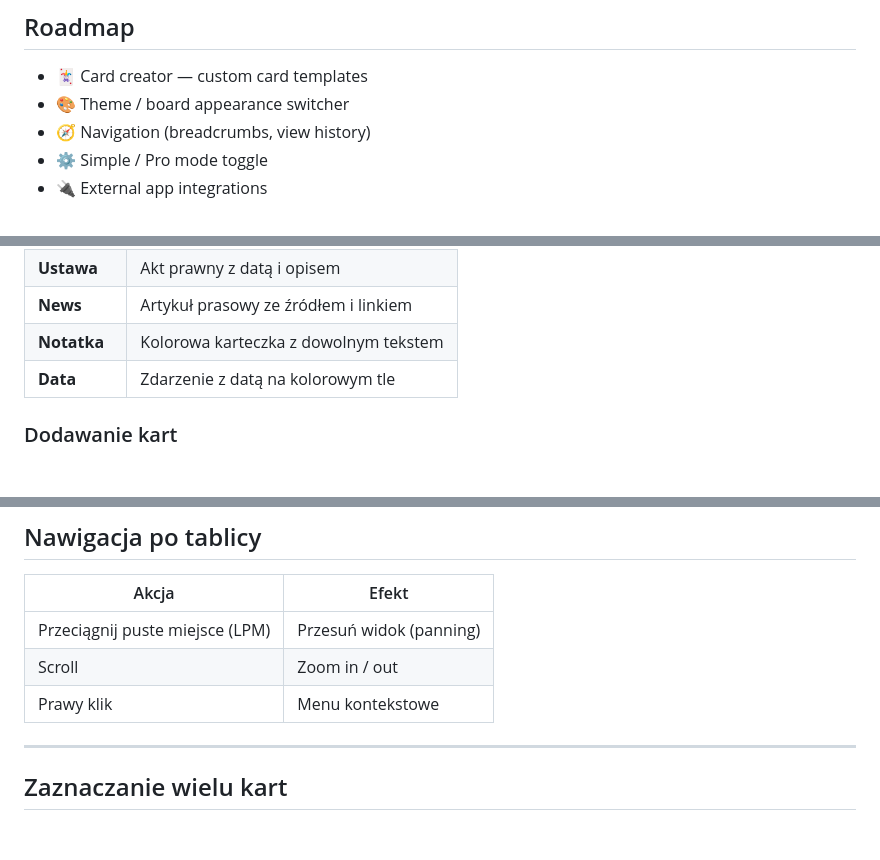
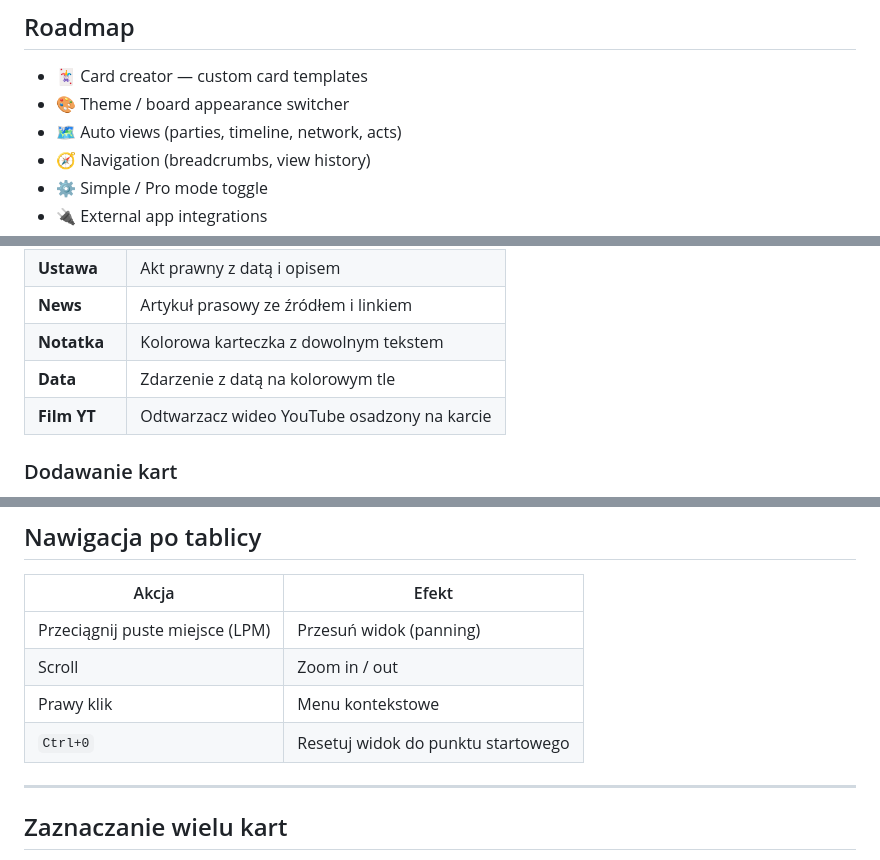
Before and after one commit to michalstankiewicz4-cell/CorkBoard, a Markdown page: README.md, 3 parts joined by grey strips. Rendered like a GitHub page; blank space fills up the shorter version.

```diff
--- a/README.md
+++ b/README.md
@@ -199,6 +204,7 @@ corkboard/
 
 - 🃏 Card creator — custom card templates
 - 🎨 Theme / board appearance switcher
+- 🗺 Auto views (parties, timeline, network, acts)
 - 🧭 Navigation (breadcrumbs, view history)
 - ⚙️ Simple / Pro mode toggle
 - 🔌 External app integrations
@@ -268,6 +275,7 @@ Każda karta reprezentuje element śledztwa. Dostępne typy:
 | **News** | Artykuł prasowy ze źródłem i linkiem |
 | **Notatka** | Kolorowa karteczka z dowolnym tekstem |
 | **Data** | Zdarzenie z datą na kolorowym tle |
+| **Film YT** | Odtwarzacz wideo YouTube osadzony na karcie |
 
 ### Dodawanie kart
 
@@ -313,6 +321,7 @@ Nitki i pinezki zawsze renderują się **ponad kartami** (z-index).
 | Przeciągnij puste miejsce (LPM) | Przesuń widok (panning) |
 | Scroll | Zoom in / out |
 | Prawy klik | Menu kontekstowe |
+| `Ctrl+0` | Resetuj widok do punktu startowego |
 
 ---
 
```
Also changed, not shown: other parts of README.md (+27 -18 lines).
